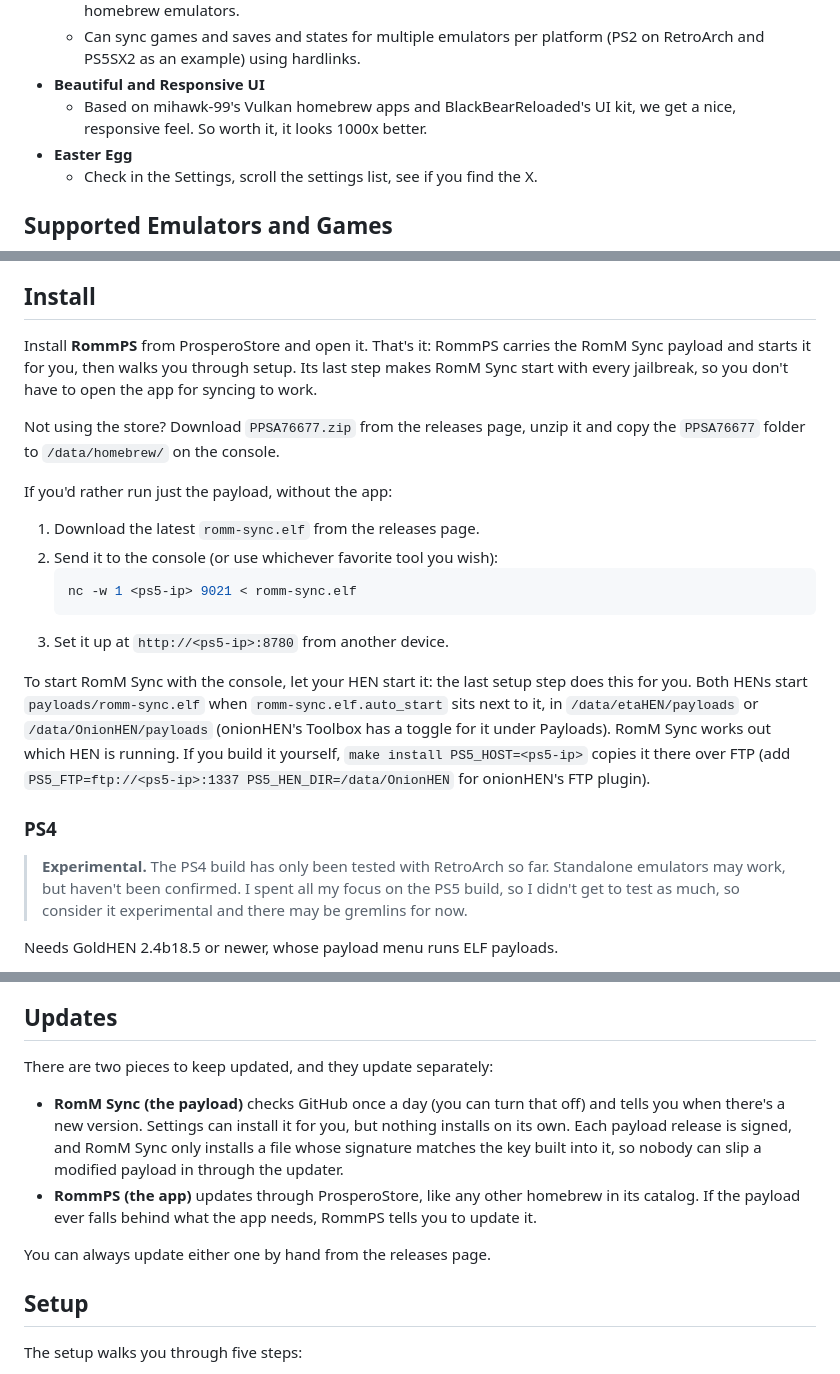
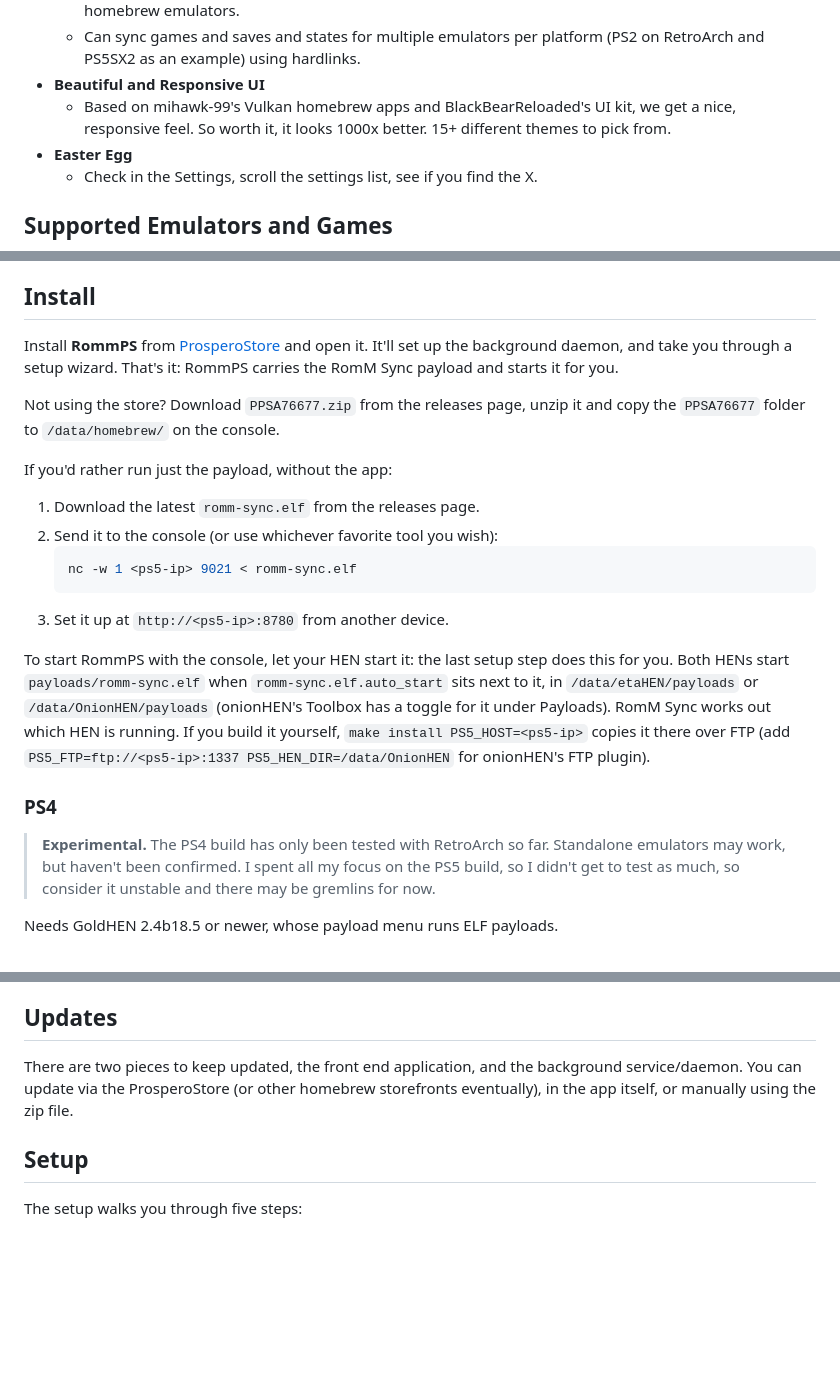
Before and after one commit to s0liton/RommPS, a Markdown page: README.md, 3 parts joined by grey strips. Rendered like a GitHub page; blank space fills up the shorter version.

Commit message:
Cleaned up readme some more.
It still feels disorganized but maybe I'm overthinking it. We'll see what users say.

````diff
--- a/README.md
+++ b/README.md
@@ -12,7 +12,7 @@ A [RomM](https://romm.app) companion client for jailbroken PS5 consoles (etaHEN
   - Fully customizable sync destinations, but includes frequently updated preset profiles for existing homebrew emulators.
   - Can sync games and saves and states for multiple emulators per platform (PS2 on RetroArch and PS5SX2 as an example) using hardlinks.
 - **Beautiful and Responsive UI**
-  - Based on mihawk-99's Vulkan homebrew apps and BlackBearReloaded's UI kit, we get a nice, responsive feel. So worth it, it looks 1000x better.
+  - Based on mihawk-99's Vulkan homebrew apps and BlackBearReloaded's UI kit, we get a nice, responsive feel. So worth it, it looks 1000x better. 15+ different themes to pick from.
 - **Easter Egg**
   - Check in the Settings, scroll the settings list, see if you find the X.
 
@@ -61,7 +61,7 @@ If you are interested in downloading PS4 and PS5 games from your RomM server, Ro
 
 ## Install
 
-Install **RommPS** from ProsperoStore and open it. That's it: RommPS carries the RomM Sync payload and starts it for you, then walks you through setup. Its last step makes RomM Sync start with every jailbreak, so you don't have to open the app for syncing to work.
+Install **RommPS** from [ProsperoStore](https://homebrew.page) and open it. It'll set up the background daemon, and take you through a setup wizard. That's it: RommPS carries the RomM Sync payload and starts it for you.
 
 Not using the store? Download `PPSA76677.zip` from the releases page, unzip it and copy the `PPSA76677` folder to `/data/homebrew/` on the console.
 
@@ -74,11 +74,11 @@ If you'd rather run just the payload, without the app:
    ```
 3. Set it up at `http://<ps5-ip>:8780` from another device.
 
-To start RomM Sync with the console, let your HEN start it: the last setup step does this for you. Both HENs start `payloads/romm-sync.elf` when `romm-sync.elf.auto_start` sits next to it, in `/data/etaHEN/payloads` or `/data/OnionHEN/payloads` (onionHEN's Toolbox has a toggle for it under Payloads). RomM Sync works out which HEN is running. If you build it yourself, `make install PS5_HOST=<ps5-ip>` copies it there over FTP (add `PS5_FTP=ftp://<ps5-ip>:1337 PS5_HEN_DIR=/data/OnionHEN` for onionHEN's FTP plugin).
+To start RommPS with the console, let your HEN start it: the last setup step does this for you. Both HENs start `payloads/romm-sync.elf` when `romm-sync.elf.auto_start` sits next to it, in `/data/etaHEN/payloads` or `/data/OnionHEN/payloads` (onionHEN's Toolbox has a toggle for it under Payloads). RomM Sync works out which HEN is running. If you build it yourself, `make install PS5_HOST=<ps5-ip>` copies it there over FTP (add `PS5_FTP=ftp://<ps5-ip>:1337 PS5_HEN_DIR=/data/OnionHEN` for onionHEN's FTP plugin).
 
 ### PS4
 
-> **Experimental.** The PS4 build has only been tested with RetroArch so far. Standalone emulators may work, but haven't been confirmed. I spent all my focus on the PS5 build, so I didn't get to test as much, so consider it experimental and there may be gremlins for now.
+> **Experimental.** The PS4 build has only been tested with RetroArch so far. Standalone emulators may work, but haven't been confirmed. I spent all my focus on the PS5 build, so I didn't get to test as much, so consider it unstable and there may be gremlins for now.
 
 Needs GoldHEN 2.4b18.5 or newer, whose payload menu runs ELF payloads.
 
@@ -93,12 +93,7 @@ Don't send the payload to GoldHEN's network loader on port 9090: GoldHEN 2.4 cra
 
 ## Updates
 
-There are two pieces to keep updated, and they update separately:
-
-- **RomM Sync (the payload)** checks GitHub once a day (you can turn that off) and tells you when there's a new version. Settings can install it for you, but nothing installs on its own. Each payload release is signed, and RomM Sync only installs a file whose signature matches the key built into it, so nobody can slip a modified payload in through the updater.
-- **RommPS (the app)** updates through ProsperoStore, like any other homebrew in its catalog. If the payload ever falls behind what the app needs, RommPS tells you to update it.
-
-You can always update either one by hand from the releases page.
+There are two pieces to keep updated, the front end application, and the background service/daemon. You can update via the ProsperoStore (or other homebrew storefronts eventually), in the app itself, or manually using the zip file.
 
 ## Setup
 
````
